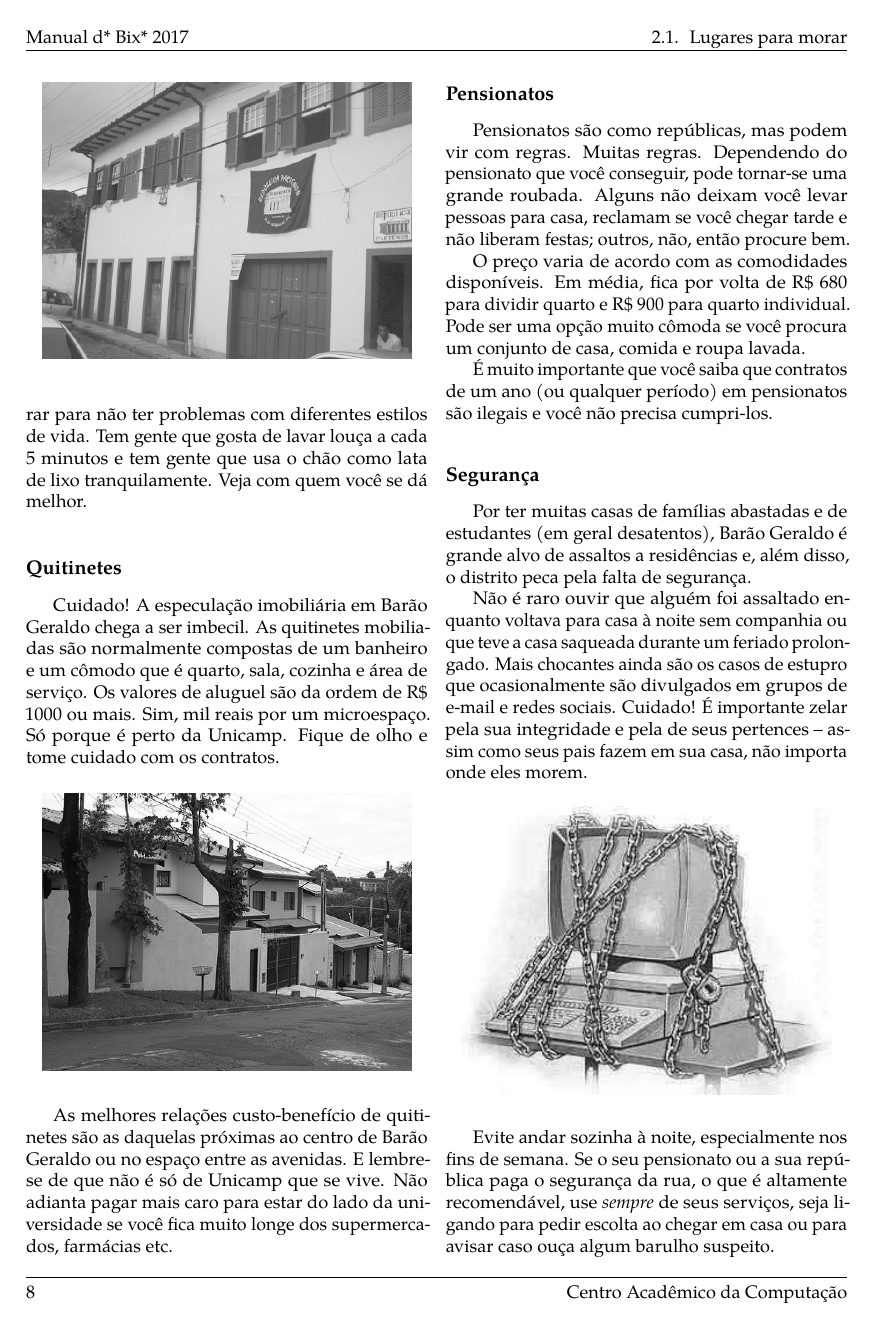
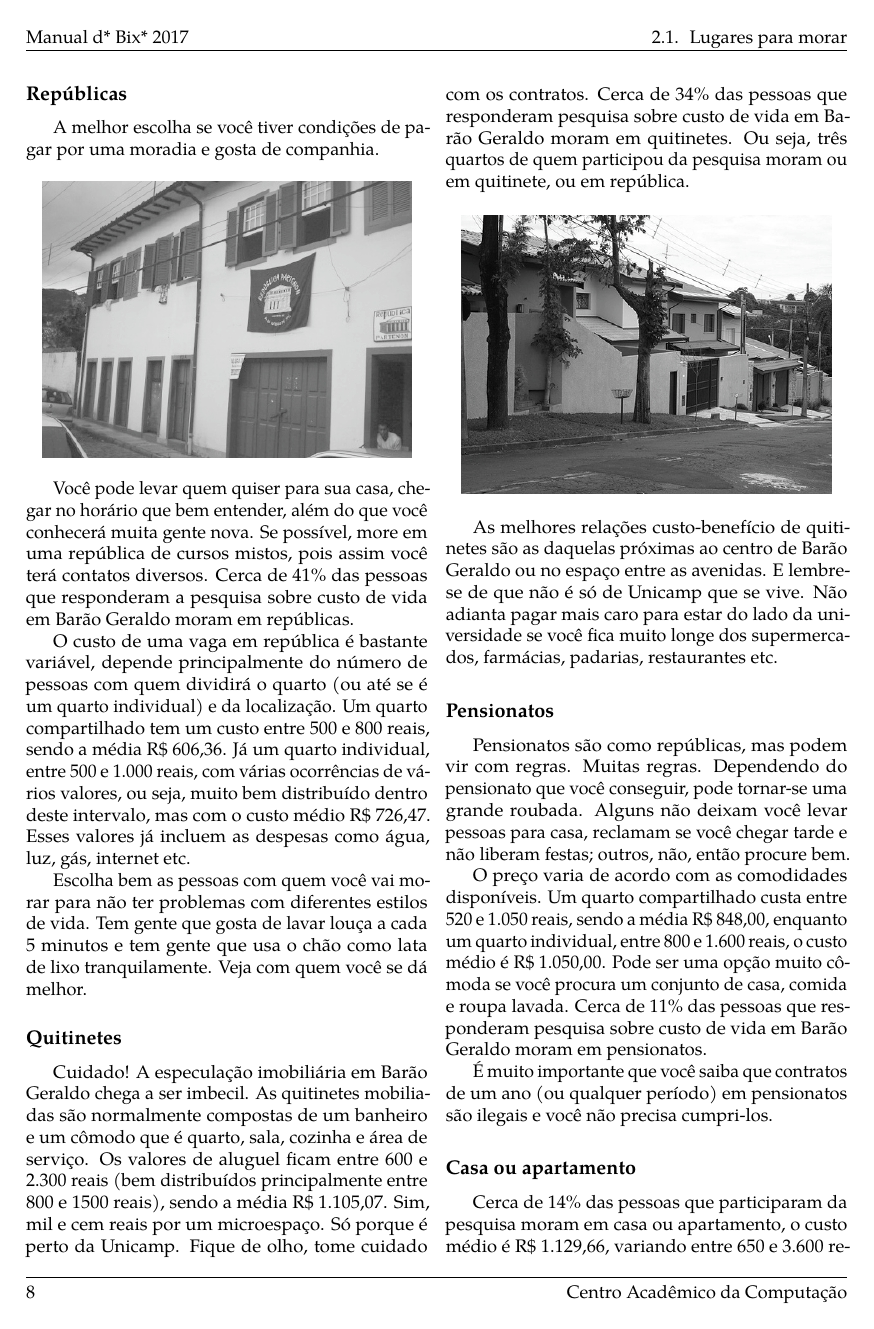
Before and after one commit to cacounicamp/Manual-do-Bixo, a LaTeX book (manual_do_bixo.tex, which reads 02-barao/lugares_para_morar.tex): page 18 of 75. Compiled offline with pdfLaTeX.

Commit message:
Adicionando estatísticas sobre pesquisa - Lugares para morar

```diff
--- a/02-barao/lugares_para_morar.tex
+++ b/02-barao/lugares_para_morar.tex
@@ -66,5 +75,14 @@ companhia.
 
 Você pode levar quem quiser para sua casa, chegar no horário que bem entender,
 além do que você conhecerá muita gente nova. Se possível, more em uma república
-de cursos mistos, pois assim você terá contatos diversos.
+de cursos mistos, pois assim você terá contatos diversos. Cerca de 41\% das
+pessoas que responderam a pesquisa sobre custo de vida em Barão Geraldo moram
+em repúblicas.
 
+O custo de uma vaga em república é bastante variável, depende principalmente do
+número de pessoas com quem dividirá o quarto (ou até se é um quarto individual)
+e da localização. Um quarto compartilhado tem um custo entre 500 e 800 reais,
+sendo a média R\$ 606,36. Já um quarto individual, entre 500 e 1.000 reais,
+com várias ocorrências de vários valores, ou seja, muito bem distribuído dentro
+deste intervalo, mas com o custo médio R\$ 726,47. Esses valores já incluem as
+despesas como água, luz, gás, internet etc.
@@ -82,9 +96,13 @@ se dá melhor.
 
 Cuidado! A especulação imobiliária em Barão Geraldo chega a ser imbecil. As
 quitinetes mobiliadas são normalmente compostas de um banheiro e um cômodo que
-é quarto, sala, cozinha e área de serviço. Os valores de aluguel são da ordem
-de R\$ 1000 ou mais. Sim, mil reais por um microespaço. Só porque é perto da
-Unicamp. Fique de olho e tome cuidado com os contratos.
+é quarto, sala, cozinha e área de serviço. Os valores de aluguel ficam entre
+600 e 2.300 reais (bem distribuídos principalmente entre 800 e 1500 reais),
+sendo a média R\$ 1.105,07. Sim, mil e cem reais por um microespaço. Só porque
+é perto da Unicamp. Fique de olho, tome cuidado com os contratos. Cerca de 34\%
+das pessoas que responderam pesquisa sobre custo de vida em Barão Geraldo moram
+em quitinetes. Ou seja, três quartos de quem participou da pesquisa moram ou
+em quitinete, ou em república.
 
 \begin{figure}[h!]
     \centering
@@ -94,7 +112,8 @@ Unicamp. Fique de olho e tome cuidado com os contratos.
 As melhores relações custo-benefício de quitinetes são as daquelas próximas ao
 centro de Barão Geraldo ou no espaço entre as avenidas. E lembre-se de que não
 é só de Unicamp que se vive. Não adianta pagar mais caro para estar do lado da
-universidade se você fica muito longe dos supermercados, farmácias etc.
+universidade se você fica muito longe dos supermercados, farmácias, padarias,
+restaurantes etc.
 
 \subsection{Pensionatos}
 
@@ -103,10 +122,17 @@ Dependendo do pensionato que você conseguir, pode tornar-se uma grande roubada.
 Alguns não deixam você levar pessoas para casa, reclamam se você chegar tarde e
 não liberam festas; outros, não, então procure bem.
 
-O preço varia de acordo com as comodidades disponíveis. Em média, fica por
-volta de R\$ 680 para dividir quarto e R\$ 900 para quarto individual. Pode ser
-uma opção muito cômoda se você procura um conjunto de casa, comida e roupa
-lavada.
+O preço varia de acordo com as comodidades disponíveis. Um quarto compartilhado
+custa entre 520 e 1.050 reais, sendo a média R\$ 848,00, enquanto um quarto
+individual, entre 800 e 1.600 reais, o custo médio é R\$ 1.050,00. Pode ser uma
+opção muito cômoda se você procura um conjunto de casa, comida e roupa lavada.
+Cerca de 11\% das pessoas que responderam pesquisa sobre custo de vida em Barão
+Geraldo moram em pensionatos.
 
 É muito importante que você saiba que contratos de um ano (ou qualquer período)
 em pensionatos são ilegais e você não precisa cumpri-los.
+
+\subsection{Casa ou apartamento}
+
+Cerca de 14\% das pessoas que participaram da pesquisa moram em casa ou
+apartamento, o custo médio é R\$ 1.129,66, variando entre 650 e 3.600 reais.
```
Also changed, not shown: 02-barao/lugares_para_morar.tex (17 more changed lines).
